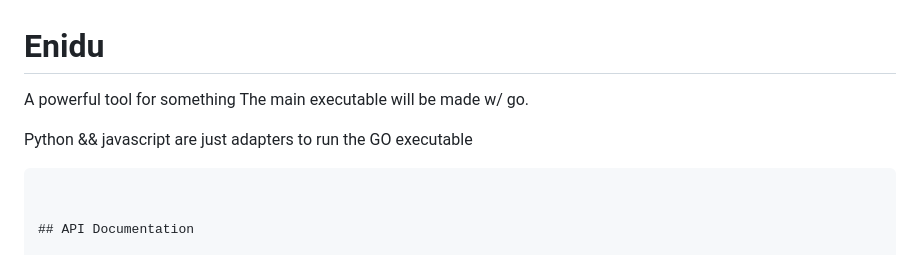
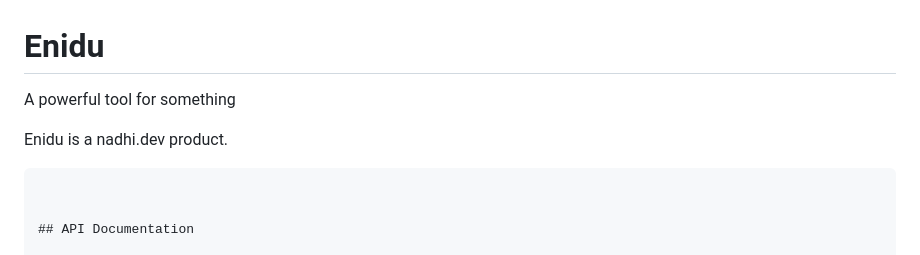
Before and after one commit to Nadhila-dot/enidu, a Markdown page: readme.md, the part around the change. Rendered like a GitHub page.

```diff
--- a/readme.md
+++ b/readme.md
@@ -1,8 +1,8 @@
 # Enidu
 A powerful tool for something
-The main executable will be made w/ go.
 
-Python && javascript are just adapters to run the GO executable
+
+Enidu is a nadhi.dev product.
 
 
 
```
